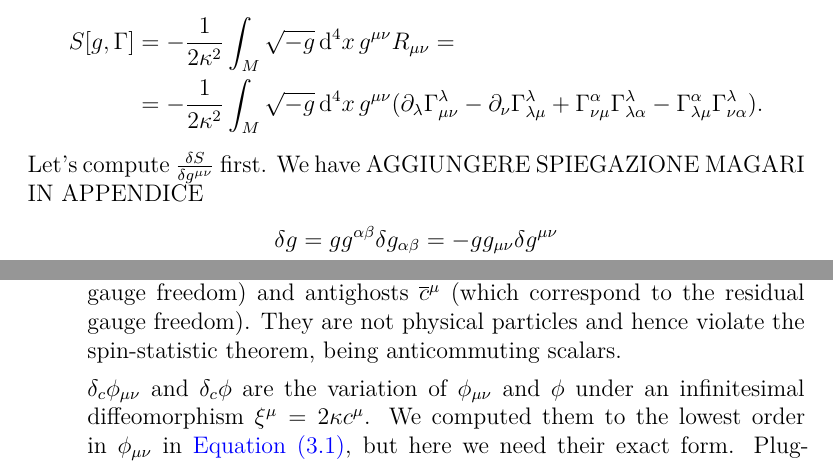
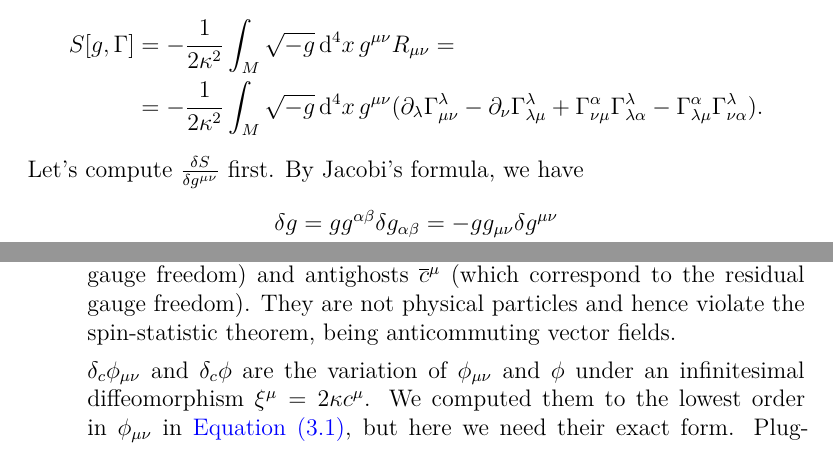
Before and after one commit to verglasz/Theories-of-gravitation, a LaTeX thesis (gravity.tex): two parts of pages 52 and 64 of 82, joined at a grey line, cut so that both start at the same text. Compiled offline with XeLaTeX.

Commit message:
Piccole correzioni.

```diff
--- a/gravity.tex
+++ b/gravity.tex
@@ -1531,7 +1531,7 @@ so the action reads
 S[g,\Gamma]&=-\frac1{2\kappa^2}\int_M\sqrt{-g}\dd^4x\,g^{\mu\nu}R_{\mu\nu}=\\
 &=-\frac1{2\kappa^2}\int_M\sqrt{-g}\dd^4x\,g^{\mu\nu}(\partial_\lambda\Gamma^\lambda_{\mu\nu}-\partial_\nu\Gamma^\lambda_{\lambda\mu}+\Gamma^\alpha_{\nu\mu}\Gamma^\lambda_{\lambda\alpha}-\Gamma^\alpha_{\lambda\mu}\Gamma^\lambda_{\nu\alpha}).
 \end{align*}
-Let's compute $\frac{\delta S}{\delta g^{\mu\nu}}$ first. We have AGGIUNGERE SPIEGAZIONE MAGARI IN APPENDICE
+Let's compute $\frac{\delta S}{\delta g^{\mu\nu}}$ first. By Jacobi's formula, we have
 \begin{gather*}
 \delta g=gg^{\alpha\beta}\delta g_{\alpha\beta}=-gg_{\mu\nu}\delta g^{\mu\nu}\\
 \delta\sqrt{-g}=\frac1{2\sqrt{-g}}gg_{\mu\nu}\delta g^{\mu\nu}=-\frac12\sqrt{-g}g_{\mu\nu}\delta g^{\mu\nu},
@@ -1863,7 +1863,7 @@ where
 S\ped{ghost}&=\int\dd^4x\dd^4y\,\overline c^\mu\frac{\delta\mathcal G_\mu(x)}{\delta\phi_{\rho\sigma}(y)}\delta_c\phi_{\rho\sigma}=\\
 &=\int\dd^4x\,\overline c^\mu\biggl(\partial^\nu\delta_c\phi_{\mu\nu}-\frac\omega2\partial_\mu\delta_c\phi\biggr)% =\\
 %&=\int\dd^4x\,\overline c^\mu\biggl(\partial^\nu(\partial_\mu c_\nu+\partial_\nu c_\mu)\biggr)
-\end{align*}is the action for the Faddeev-Popov ghost $c^\mu$ (which correspond to the gauge freedom) and antighosts $\overline c^\mu$ (which correspond to the residual gauge freedom). They are not physical particles and hence violate the spin-statistic theorem, being anticommuting scalars.
+\end{align*}is the action for the Faddeev-Popov ghost $c^\mu$ (which correspond to the gauge freedom) and antighosts $\overline c^\mu$ (which correspond to the residual gauge freedom). They are not physical particles and hence violate the spin-statistic theorem, being anticommuting vector fields.
 
 $\delta_c\phi_{\mu\nu}$ and $\delta_c\phi$ are the variation of $\phi_{\mu\nu}$ and $\phi$ under an infinitesimal diffeomorphism $\xi^\mu=2\kappa c^\mu$. We computed them to the lowest order in $\phi_{\mu\nu}$ in \cref{eqn:phiinfinitc}, but here we need their exact form. Plugging $g_{\mu\nu}=\eta_{\mu\nu}+2\kappa\phi_{\mu\nu}$ into $\delta g_{\mu\nu}=\xi^\rho\partial_\rho g_{\mu\nu}+g_{\mu\rho}\partial_\nu\xi^\rho+g_{\nu\rho}\partial_\mu\xi^\rho$ it is straightforward to get
 \begin{gather*}
```
Also changed, not shown: gravity.tex (2 more changed lines).
